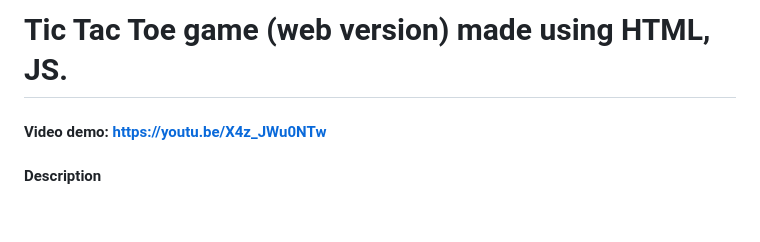
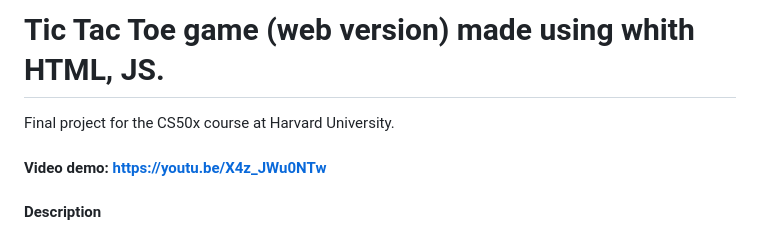
Before and after one commit to dgarciasaltori/TicTacToe_FinalProject_CS50x, a Markdown page: README.md, the part around the change. Rendered like a GitHub page.

Commit message:
RepostReadMe

```diff
--- a/README.md
+++ b/README.md
@@ -1,4 +1,6 @@
-# Tic Tac Toe game (web version) made using HTML, JS.
+# Tic Tac Toe game (web version) made using whith HTML, JS.
+
+Final project for the CS50x course at Harvard University.
 
 #### Video demo: https://youtu.be/X4z_JWu0NTw
 
```
